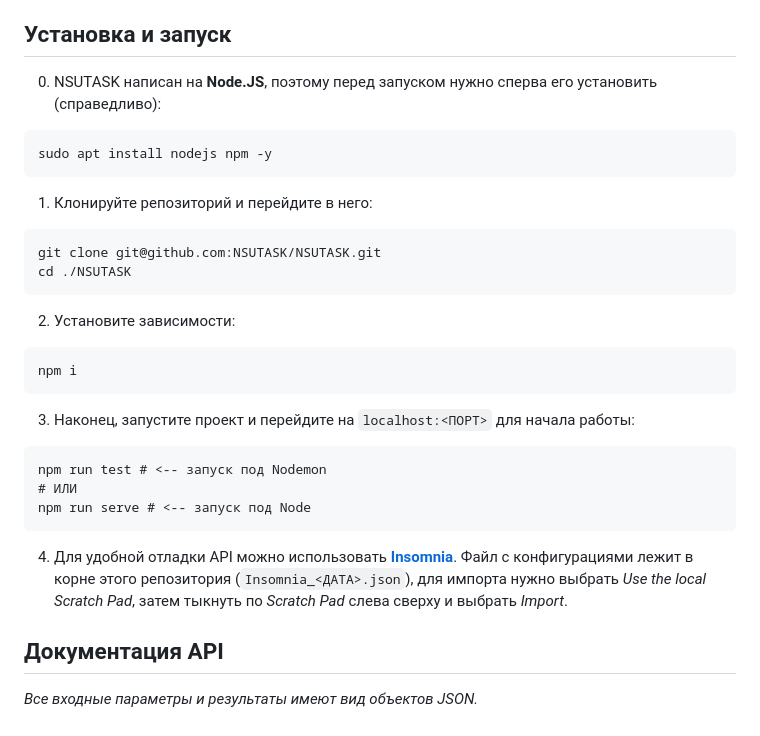
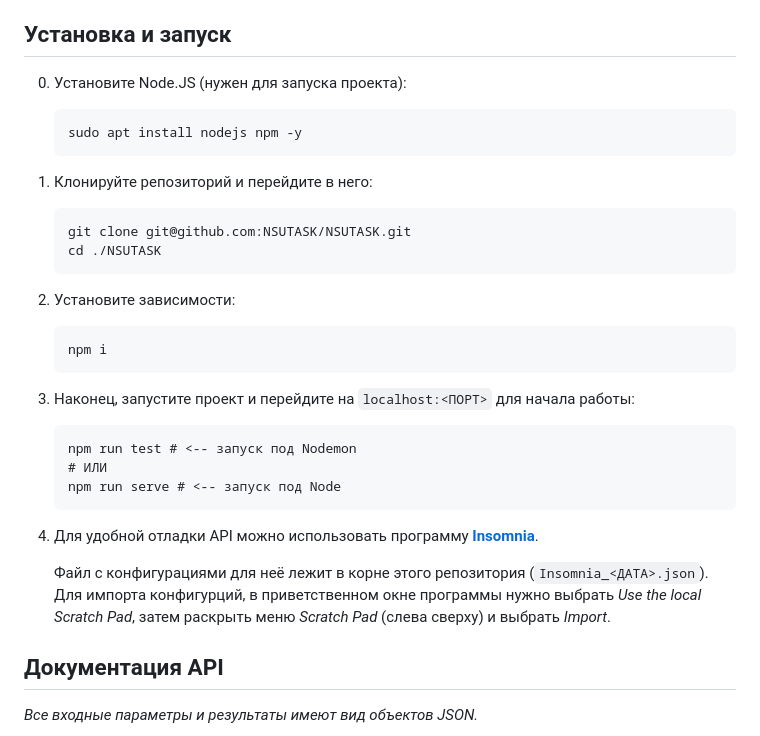
Before and after one commit to bakafox/NSUTASK, a Markdown page: README.MD, the part around one of its changes. GitHub-like rendering.

Commit message:
Обновление README

````diff
--- a/README.MD
+++ b/README.MD
@@ -8,27 +8,36 @@
 
 ## Установка и запуск
 
-0. NSUTASK написан на **Node.JS**, поэтому перед запуском нужно сперва его установить (справедливо):
-```
-sudo apt install nodejs npm -y
-```
+0. Установите Node.JS (нужен для запуска проекта):
+
+    ```
+    sudo apt install nodejs npm -y
+    ```
+
 1. Клонируйте репозиторий и перейдите в него:
-```
-git clone git@github.com:NSUTASK/NSUTASK.git
-cd ./NSUTASK
-```
+
+    ```
+    git clone git@github.com:NSUTASK/NSUTASK.git
+    cd ./NSUTASK
+    ```
+
 2. Установите зависимости:
-```
-npm i
-```
+
+    ```
+    npm i
+    ```
+
 3. Наконец, запустите проект и перейдите на `localhost:<ПОРТ>` для начала работы:
-```
-npm run test # <-- запуск под Nodemon
-# ИЛИ
-npm run serve # <-- запуск под Node
-```
-4. Для удобной отладки API можно использовать [**Insomnia**](https://insomnia.rest/download).
-Файл с конфигурациями лежит в корне этого репозитория (`Insomnia_<ДАТА>.json`), для импорта нужно выбрать *Use the local Scratch Pad*, затем тыкнуть по *Scratch Pad* слева сверху и выбрать *Import*.
+
+    ```
+    npm run test # <-- запуск под Nodemon
+    # ИЛИ
+    npm run serve # <-- запуск под Node
+    ```
+
+4. Для удобной отладки API можно использовать программу [**Insomnia**](https://insomnia.rest/download).
+
+    Файл с конфигурациями для неё лежит в корне этого репозитория (`Insomnia_<ДАТА>.json`). Для импорта конфигурций, в приветственном окне программы нужно выбрать *Use the local Scratch Pad*, затем раскрыть меню *Scratch Pad* (слева сверху) и выбрать *Import*.
 
 
 
````
Also changed, not shown: other parts of README.MD (+7 -7 lines).
